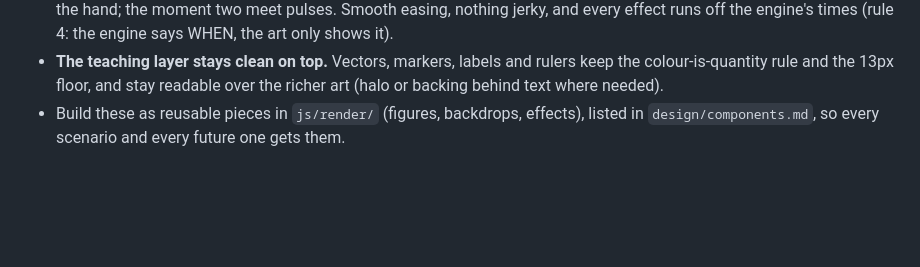
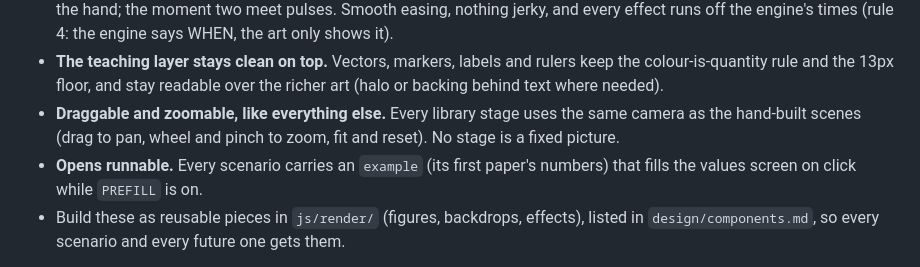
Before and after one commit to SuvatGraphingTool/suvatgraphingtool.github.io, a Markdown page: design/library/build-rules.md, the part around the change. Rendered like a GitHub page; blank space fills up the shorter version.

Commit message:
Build rules: every stage pans and zooms; every scenario opens runnable
Co-Authored-By: Claude Opus 5.5 <noreply@anthropic.com>

```diff
--- a/design/library/build-rules.md
+++ b/design/library/build-rules.md
@@ -109,6 +109,11 @@ best of the hand-built scenes.
 - **The teaching layer stays clean on top.** Vectors, markers, labels and
   rulers keep the colour-is-quantity rule and the 13px floor, and stay readable
   over the richer art (halo or backing behind text where needed).
+- **Draggable and zoomable, like everything else.** Every library stage uses the
+  same camera as the hand-built scenes (drag to pan, wheel and pinch to zoom,
+  fit and reset). No stage is a fixed picture.
+- **Opens runnable.** Every scenario carries an `example` (its first paper's
+  numbers) that fills the values screen on click while `PREFILL` is on.
 - Build these as reusable pieces in `js/render/` (figures, backdrops, effects),
   listed in `design/components.md`, so every scenario and every future one
   gets them.
```
